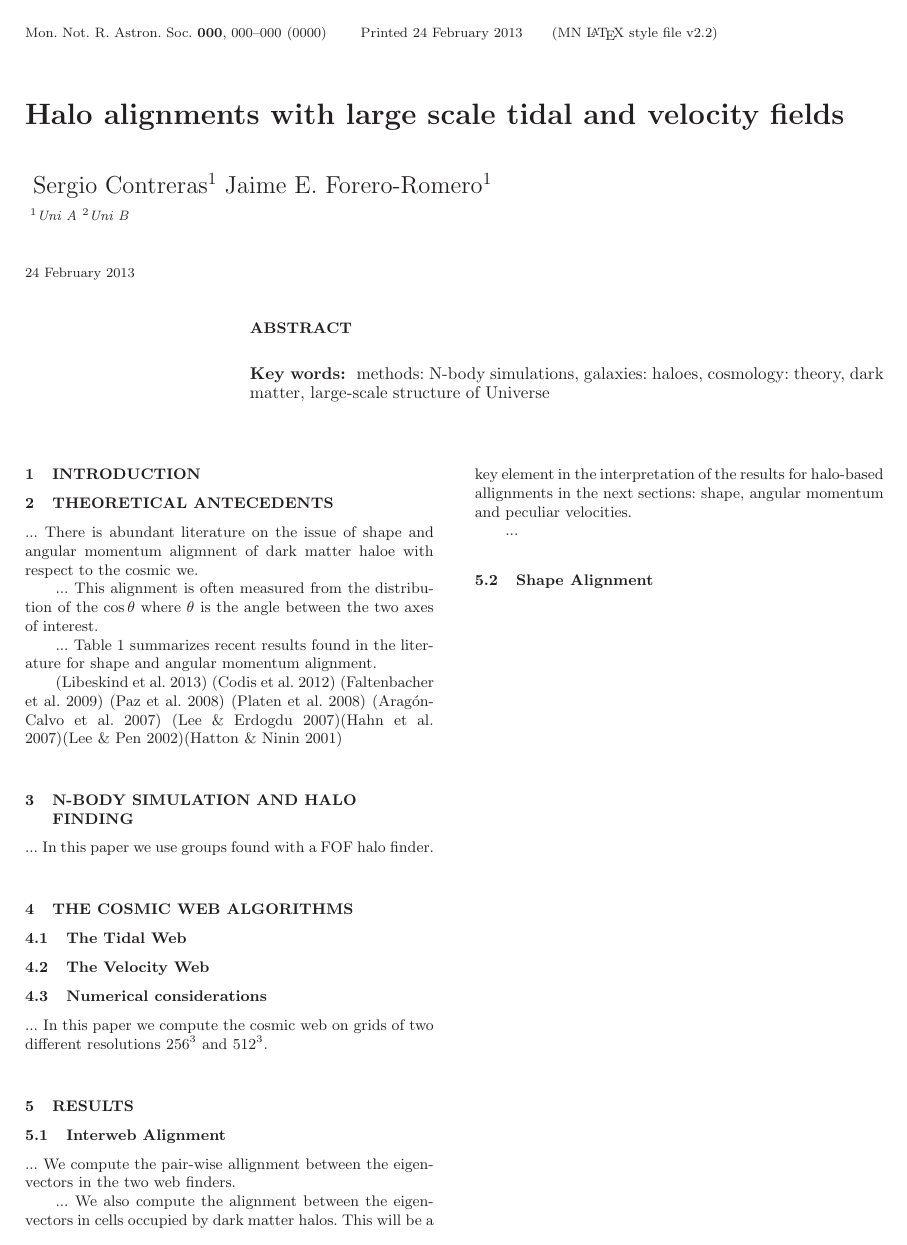
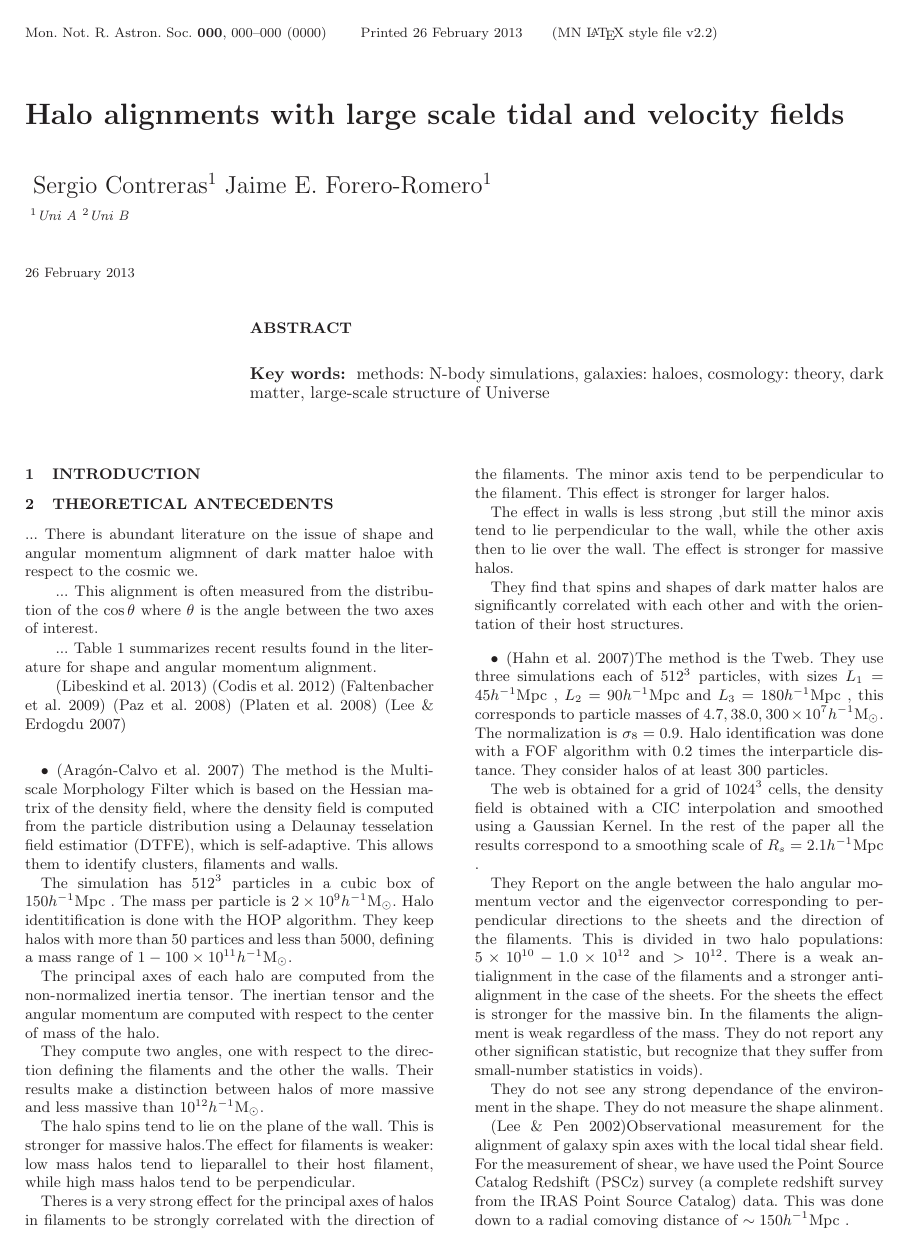
Before and after one commit to forero/Vweb-Tweb, a LaTeX paper (paper/main.tex): page 1 of 10 before the commit and page 1 of 11 after it. The pictures show the PDF file paper/main.pdf that the author committed with the source.

Commit message:
historical comments

```diff
--- a/paper/main.tex
+++ b/paper/main.tex
@@ -112,6 +111,82 @@ shape and angular momentum alignment.
 
 \begin{itemize}
 \item
+\citep{AragonCalvo2007} %Spin alignment
+The method is the Multi-scale Morphology Filter which is based on the
+Hessian matrix of the density field, where the density field is
+computed from the particle distribution using a Delaunay tesselation
+field estimatior (DTFE), which is self-adaptive. This allows them to
+identify clusters, filaments and walls.
+
+
+The simulation has $512^3$ particles in a cubic box of $150$\hMpc. The
+mass per particle is $2\times 10^{9}$\hMsun.
+Halo identitification is done with the HOP algorithm. They keep halos with more
+than $50$ partices and less than $5000$, defining a mass range of
+$1-100\times 10^{11}$\hMsun.
+
+The principal
+axes of each halo are computed from the non-normalized inertia
+tensor. The inertian tensor and the angular momentum are computed with
+respect to the center of mass of the halo.
+
+
+They compute two angles, one with respect to the direction
+defining the filaments and the other the walls. Their results make a
+distinction between halos of more massive and less massive than
+$10^{12}$\hMsun.
+
+The halo spins tend to lie on the plane of the wall. This is stronger
+for massive halos.The effect for filaments is weaker: low mass halos
+tend to lieparallel to their host filament, while high mass halos tend
+to be perpendicular.
+
+Theres is a very strong effect for the principal axes of halos in
+filaments to be strongly correlated with the direction of the
+filaments. The minor axis tend to be perpendicular to the
+filament. This effect is stronger for larger halos.
+
+The effect in walls is less strong ,but still the minor axis tend to
+lie perpendicular to the wall, while the other axis then to lie over
+the wall. The effect is stronger for massive halos.
+
+They find that spins and shapes of dark matter halos are significantly
+correlated with each other and with the orientation of their host
+structures.
+
+
+
+\item
+\citep{Hahn2007}% various alignments with the Tweb
+The method is the Tweb. They use three simulations each of $512^3$
+particles, with sizes $L_1=45$\hMpc, $L_2=90$\hMpc and
+$L_3=180$\hMpc, this corresponds to particle masses of $4.7, 38.0,
+300\times 10^7$\hMsun. The normalization is $\sigma_8=0.9$. Halo
+identification was done with a FOF algorithm with 0.2 times the
+interparticle distance. They consider halos of at least 300
+particles.
+
+The web is obtained for a grid of $1024^3$ cells, the density field is
+obtained with a CIC interpolation and smoothed using a Gaussian
+Kernel. In the rest of the paper all the results correspond to a
+smoothing scale of $R_{s}=2.1$\hMpc.
+
+
+They Report on the angle between the halo
+angular momentum vector and the eigenvector corresponding to
+perpendicular directions to the sheets and the direction of the
+filaments. This is divided in two halo populations: $5\times 10^{10} -
+1.0\times 10^{12}$ and $>10^{12}$. There is a weak antialignment in
+the case of the filaments and a stronger anti-alignment in the case of
+the sheets. For the sheets the effect is stronger for the massive
+bin. In the filaments the alignment is weak regardless of the
+mass. They do not report any other significan statistic, but recognize
+that they suffer from small-number statistics in voids).
+
+
+They do not see any strong dependance of the environment in the
+shape. They do not measure the shape alinment.
+
 \citep{Lee2002}%Obs. spin alignment
 Observational measurement for the alignment of galaxy spin axes with
 the local tidal shear field. For the measurement of shear, we have used
```
Also changed, not shown: paper/main.pdf, paper/main.tex (3 more changed lines).
